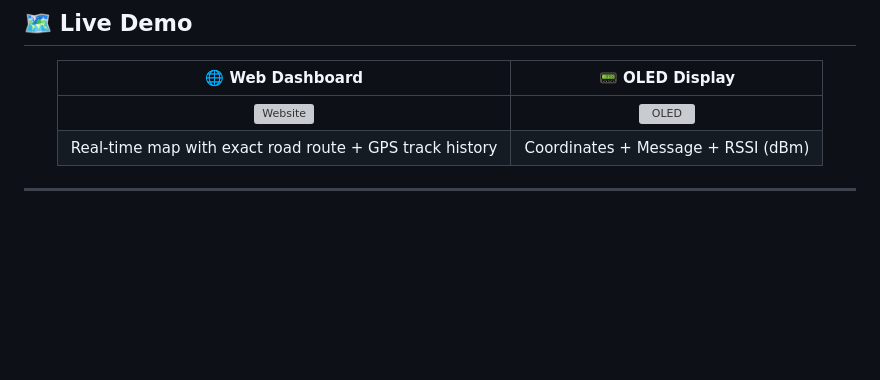
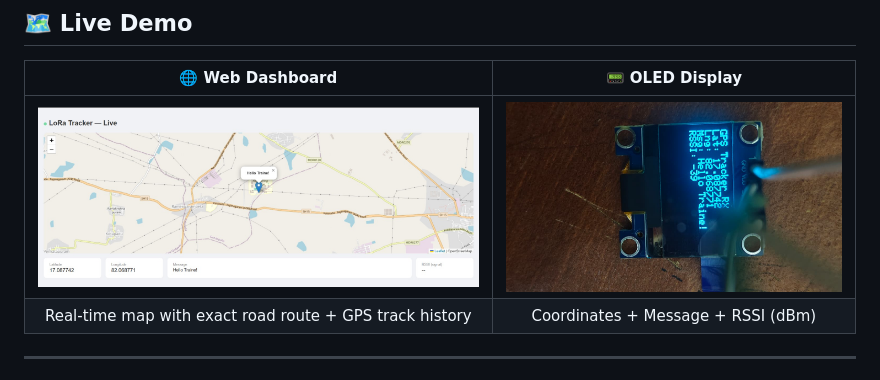
Before and after one commit to SanjaySurampudi/Our_Project, a Markdown page: README.md, the part around the change. Drawn GitHub-style; blank space fills up the shorter version; grey boxes are pictures that could not be loaded.

Commit message:
Update image file extensions in README

```diff
--- a/README.md
+++ b/README.md
@@ -32,7 +32,7 @@
 
 | 🌐 Web Dashboard | 📟 OLED Display |
 |:---:|:---:|
-| ![Website](website_screenshot.png) | ![OLED](oled_display.png) |
+| ![Website](website_screenshot.jpeg) | ![OLED](oled_display.jpeg) |
 | Real-time map with exact road route + GPS track history | Coordinates + Message + RSSI (dBm) |
 
 </div>
```
